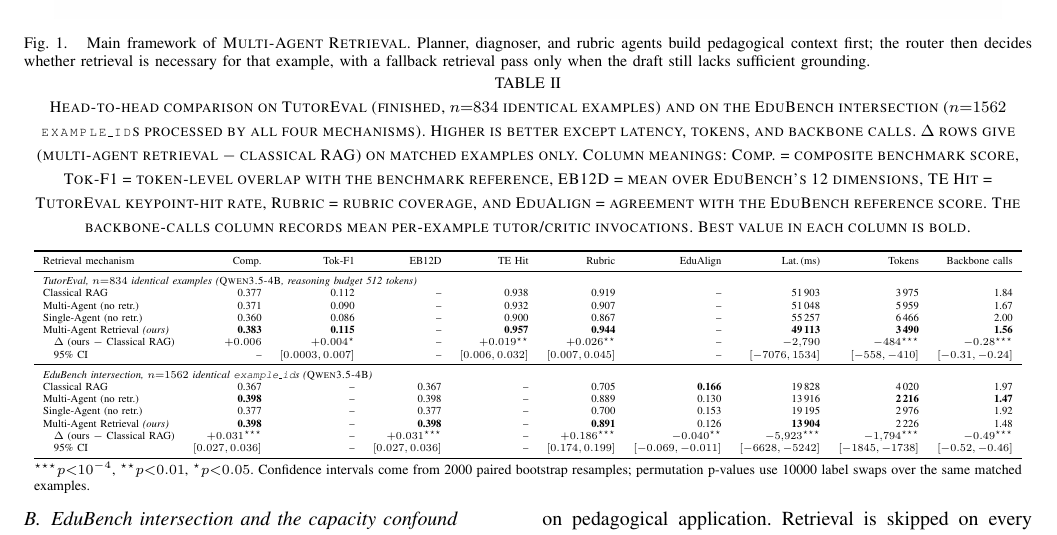
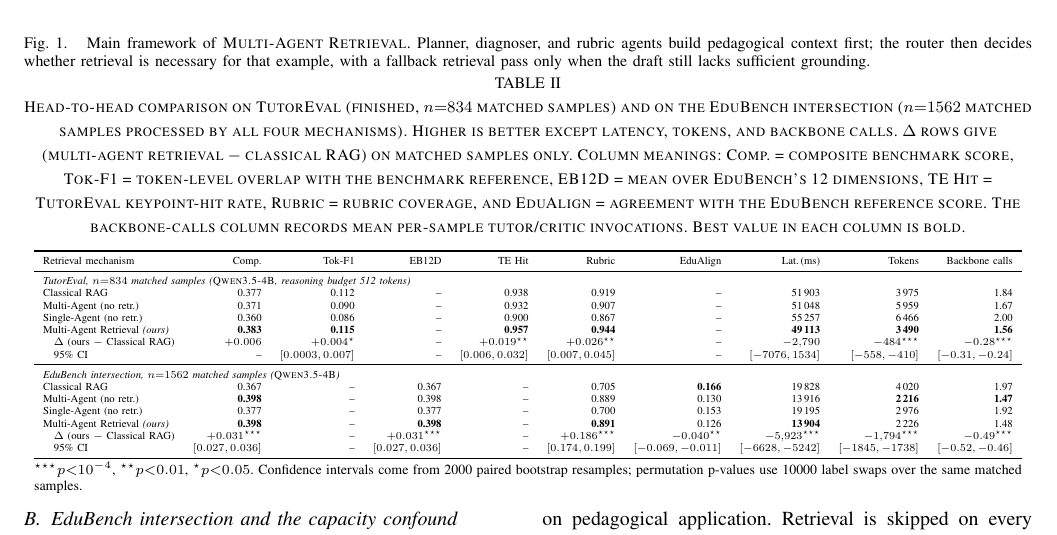
Before and after one commit to CatfishW/MultiAgentOL, a LaTeX paper (main_smc.tex): part of page 4 of 6, cut so that both start at the same text. Compiled offline with pdfLaTeX.

Commit message:
Standardize dataset sample wording

```diff
--- a/main_smc.tex
+++ b/main_smc.tex
@@ -130,6 +130,6 @@ Table~\ref{tab:updated_quality_summary} reports matched-example comparisons only
 
 \begin{table*}[t]
-\caption{Head-to-head comparison on TutorEval (finished, $n{=}834$ identical examples) and on the EduBench intersection ($n{=}1562$ \texttt{example\_id}s processed by all four mechanisms). Higher is better except latency, tokens, and backbone calls. $\Delta$ rows give (multi-agent retrieval $-$ classical RAG) on matched examples only. Column meanings: Comp.\ = composite benchmark score, Tok-F1 = token-level overlap with the benchmark reference, EB12D = mean over EduBench's 12 dimensions, TE Hit = TutorEval keypoint-hit rate, Rubric = rubric coverage, and EduAlign = agreement with the EduBench reference score. The backbone-calls column records mean per-example tutor/critic invocations. Best value in each column is bold.}
+\caption{Head-to-head comparison on TutorEval (finished, $n{=}834$ matched samples) and on the EduBench intersection ($n{=}1562$ matched samples processed by all four mechanisms). Higher is better except latency, tokens, and backbone calls. $\Delta$ rows give (multi-agent retrieval $-$ classical RAG) on matched samples only. Column meanings: Comp.\ = composite benchmark score, Tok-F1 = token-level overlap with the benchmark reference, EB12D = mean over EduBench's 12 dimensions, TE Hit = TutorEval keypoint-hit rate, Rubric = rubric coverage, and EduAlign = agreement with the EduBench reference score. The backbone-calls column records mean per-sample tutor/critic invocations. Best value in each column is bold.}
 \label{tab:updated_quality_summary}
 \centering
 \scriptsize
@@ -138,7 +138,7 @@ Table~\ref{tab:updated_quality_summary} reports matched-example comparisons only
 \toprule
 Retrieval mechanism & Comp. & Tok-F1 & EB12D & TE Hit & Rubric & EduAlign & Lat.\,(ms) & Tokens & Backbone calls \\
 \midrule
-\multicolumn{10}{l}{\textit{TutorEval, $n{=}834$ identical examples (\textsc{Qwen3.5-4B}, reasoning budget 512 tokens)}} \\
+\multicolumn{10}{l}{\textit{TutorEval, $n{=}834$ matched samples (\textsc{Qwen3.5-4B}, reasoning budget 512 tokens)}} \\
 Classical RAG                    & 0.377 & 0.112 & -- & 0.938 & 0.919 & -- & 51\,903 & 3\,975 & 1.84 \\
 Multi-Agent (no retr.)           & 0.371 & 0.090 & -- & 0.932 & 0.907 & -- & 51\,048 & 5\,959 & 1.67 \\
 Single-Agent (no retr.)          & 0.360 & 0.086 & -- & 0.900 & 0.867 & -- & 55\,257 & 6\,466 & 2.00 \\
@@ -146,7 +146,7 @@ Multi-Agent Retrieval \emph{(ours)} & \textbf{0.383} & \textbf{0.115} & -- & \te
 \quad $\Delta$ (ours $-$ Classical RAG) & $+0.006$ & $+0.004^{\star}$ & -- & $+0.019^{\star\star}$ & $+0.026^{\star\star}$ & -- & $-2{,}790$ & $-484^{\star\star\star}$ & $-0.28^{\star\star\star}$ \\
 \quad 95\% CI & -- & $[0.0003,0.007]$ & -- & $[0.006,0.032]$ & $[0.007,0.045]$ & -- & $[-7076,1534]$ & $[-558,-410]$ & $[-0.31,-0.24]$ \\
 \midrule
-\multicolumn{10}{l}{\textit{EduBench intersection, $n{=}1562$ identical \texttt{example\_id}s (\textsc{Qwen3.5-4B})}} \\
+\multicolumn{10}{l}{\textit{EduBench intersection, $n{=}1562$ matched samples (\textsc{Qwen3.5-4B})}} \\
 Classical RAG                    & 0.367 & -- & 0.367 & -- & 0.705 & \textbf{0.166} & 19\,828 & 4\,020 & 1.97 \\
 Multi-Agent (no retr.)           & \textbf{0.398} & -- & 0.398 & -- & 0.889 & 0.130 & 13\,916 & \textbf{2\,216} & \textbf{1.47} \\
 Single-Agent (no retr.)          & 0.377 & -- & 0.377 & -- & 0.700 & 0.153 & 19\,195 & 2\,976 & 1.92 \\
@@ -156,7 +156,7 @@ Multi-Agent Retrieval \emph{(ours)} & \textbf{0.398} & -- & \textbf{0.398} & --
 \bottomrule
 \end{tabular}%
 }
-\begin{minipage}{0.98\textwidth}\scriptsize\vspace{0.2em}$^{\star\star\star}p{<}10^{-4}$, $^{\star\star}p{<}0.01$, $^{\star}p{<}0.05$. Confidence intervals come from 2000 paired bootstrap resamples; permutation p-values use 10000 label swaps over the same matched examples.\end{minipage}
+\begin{minipage}{0.98\textwidth}\scriptsize\vspace{0.2em}$^{\star\star\star}p{<}10^{-4}$, $^{\star\star}p{<}0.01$, $^{\star}p{<}0.05$. Confidence intervals come from 2000 paired bootstrap resamples; permutation p-values use 10000 label swaps over the same matched samples.\end{minipage}
 \end{table*}
 
 \subsection{EduBench intersection and the capacity confound}
```
Also changed, not shown: main_smc.tex (6 more changed lines).
